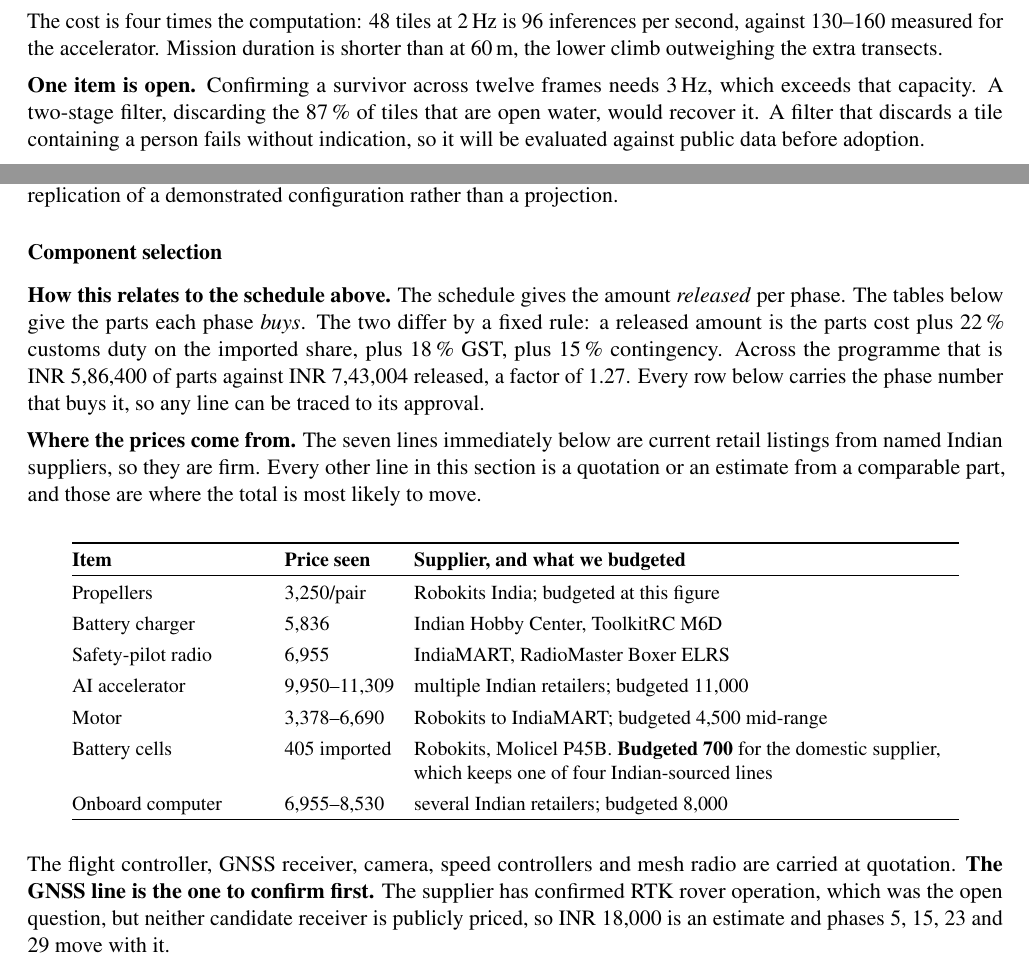
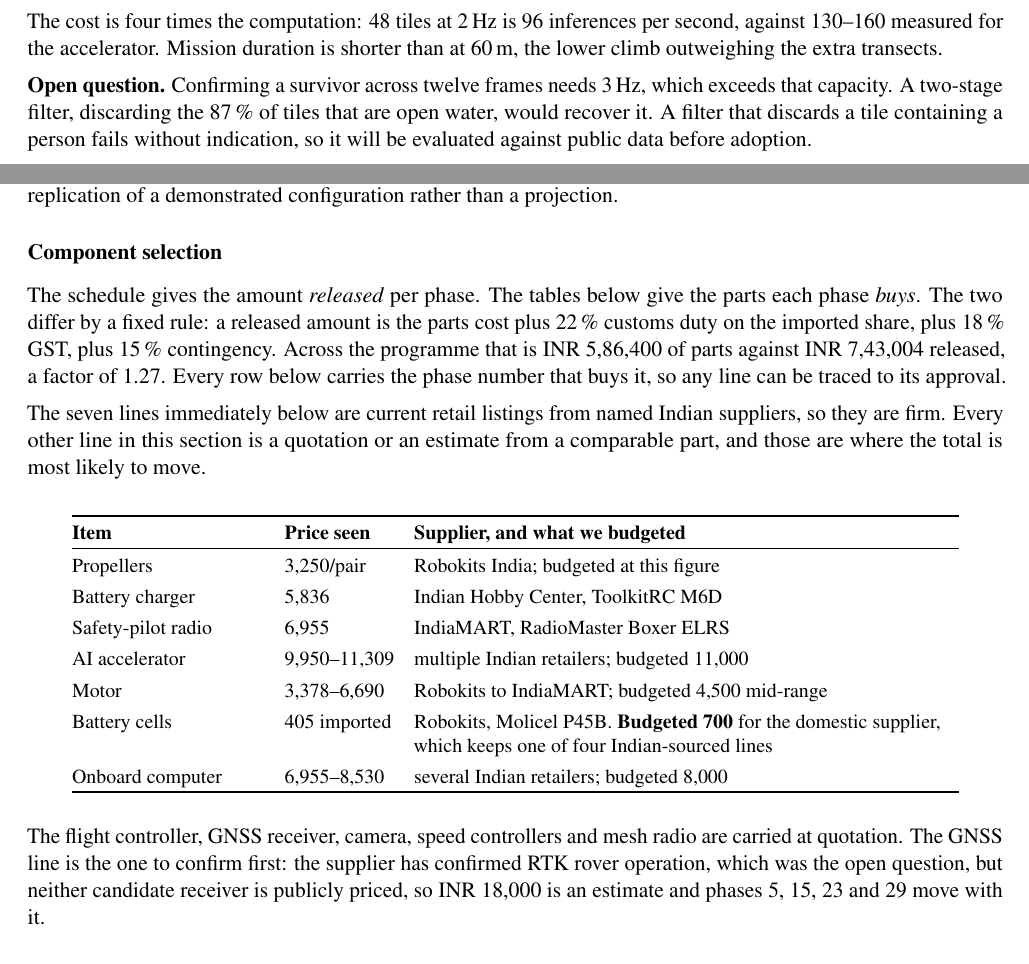
Before and after one commit to tetraethylmethane/NIDAR-RescueSwarm, a LaTeX document (docs/proposal/mentor-brief.tex): two parts of pages 1 and 3 of 6, joined at a grey line, cut so that both start at the same text. Compiled offline with pdfLaTeX.

Commit message:
Keep the run-in labels only where they mark a parallel set
There were thirteen, doing three different jobs, which is why they read as
clutter rather than structure.

Kept, because each marks one member of a parallel set and the reader is
meant to compare across them: System/Detection in the solution,
Operational/Economic/Institutional/Strategic in Benefits, Near/Longer term
in Future work.

Dropped, because they were headings in disguise -- "How this relates to the
schedule above", "Where the prices come from", "Terms used below". They sat
inside a section that already has real headings, and the paragraphs they
introduced are short enough to stand without a label.

Dropped the bold on "The GNSS line is the one to confirm first", a bolded
sentence mid-paragraph and the loudest of the set. Now a colon clause in
the sentence that follows it.

"One item is open." was the odd one out in its own group: a sentence where
System. and Detection. are labels. Now "Open question."

6 pages, 0 errors, 0 overfull boxes.

Co-Authored-By: Claude Opus 5 <noreply@anthropic.com>

```diff
--- a/docs/proposal/mentor-brief.tex
+++ b/docs/proposal/mentor-brief.tex
@@ -114,7 +114,7 @@ The cost is four times the computation: 48 tiles at 2\,Hz is 96 inferences per
 second, against 130--160 measured for the accelerator. Mission duration is
 shorter than at 60\,m, the lower climb outweighing the extra transects.
 
-\textbf{One item is open.} Confirming a survivor across twelve frames needs
+\textbf{Open question.} Confirming a survivor across twelve frames needs
 3\,Hz, which exceeds that capacity. A two-stage filter, discarding the 87\,\% of
 tiles that are open water, would recover it. A filter that discards a tile
 containing a person fails without indication, so it will be evaluated against
@@ -230,7 +230,7 @@ replication of a demonstrated configuration rather than a projection.
 
 \subsection{Component selection}
 
-\textbf{How this relates to the schedule above.} The schedule gives the amount
+The schedule gives the amount
 \emph{released} per phase. The tables below give the parts each phase
 \emph{buys}. The two differ by a fixed rule: a released amount is the parts
 cost plus 22\,\% customs duty on the imported share, plus 18\,\% GST, plus
@@ -238,7 +238,7 @@ cost plus 22\,\% customs duty on the imported share, plus 18\,\% GST, plus
 against \rs{7{,}43{,}004} released, a factor of 1.27. Every row below carries
 the phase number that buys it, so any line can be traced to its approval.
 
-\textbf{Where the prices come from.} The seven lines immediately below are
+The seven lines immediately below are
 current retail listings from named Indian suppliers, so they are firm. Every
 other line in this section is a quotation or an estimate from a comparable
 part, and those are where the total is most likely to move.
@@ -261,8 +261,8 @@ Onboard computer & 6,955--8,530 & several Indian retailers; budgeted 8,000 \\
 \end{center}
 
 The flight controller, GNSS receiver, camera, speed controllers and mesh radio
-are carried at quotation. \textbf{The GNSS line is the one to confirm first.}
-The supplier has confirmed RTK rover operation, which was the open question, but
+are carried at quotation. The GNSS line is the one to confirm first: the
+supplier has confirmed RTK rover operation, which was the open question, but
 neither candidate receiver is publicly priced, so \rs{18{,}000} is an estimate
 and phases 5, 15, 23 and 29 move with it.
 
```
Also changed, not shown: docs/proposal/mentor-brief.pdf, docs/proposal/mentor-brief.tex (2 more changed lines).
